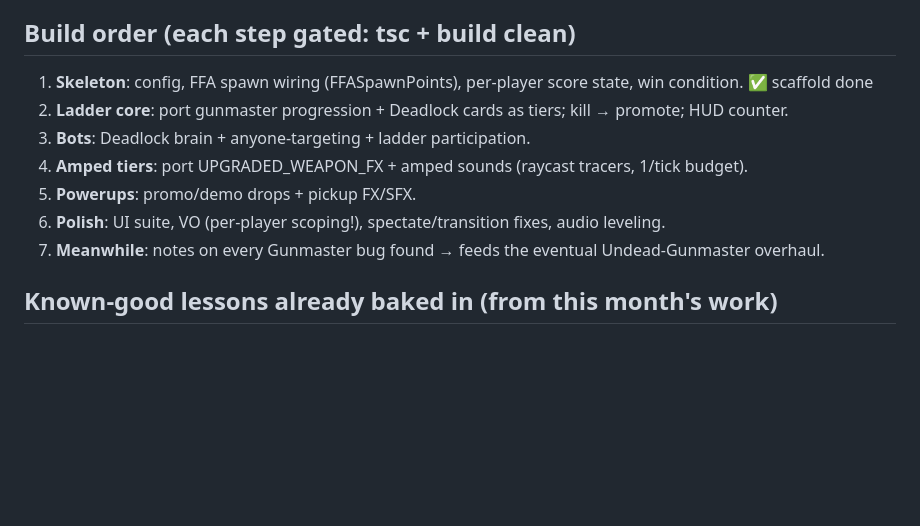
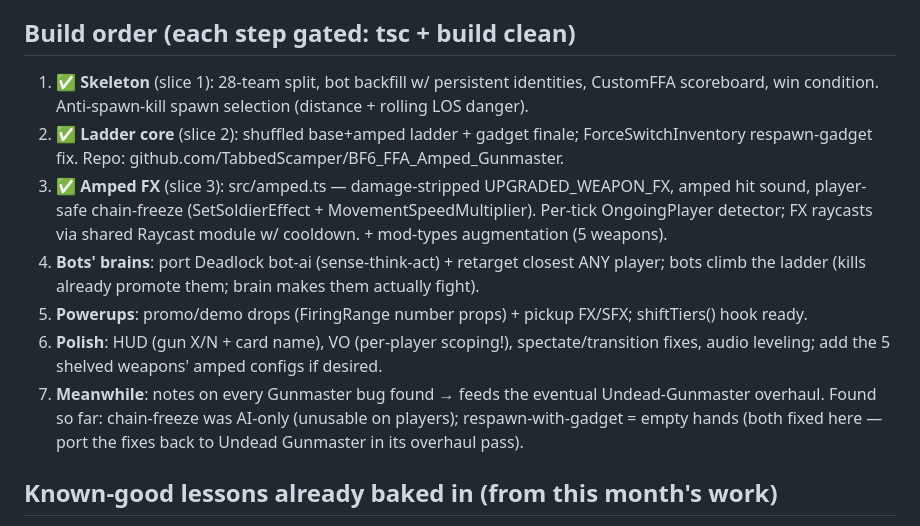
Before and after one commit to TabbedScamper/BF6_FFA_Amped_Gunmaster, a Markdown page: DESIGN.md, the part around the change. GitHub-like rendering; blank space fills up the shorter version.

Commit message:
docs: mark slices 1-3 done in build order; note bugs to backport to Undead Gunmaster

```diff
--- a/DESIGN.md
+++ b/DESIGN.md
@@ -103,13 +103,21 @@ Shuffled subset: (base + amped, shuffled throughout) sliced to `LADDER_GUN_TIERS
 the standalone bug the author hit (respawn with only a gadget = empty hands until manual cycle).
 
 ## Build order (each step gated: tsc + build clean)
-1. **Skeleton**: config, FFA spawn wiring (FFASpawnPoints), per-player score state, win condition. ✅ scaffold done
-2. **Ladder core**: port gunmaster progression + Deadlock cards as tiers; kill → promote; HUD counter.
-3. **Bots**: Deadlock brain + anyone-targeting + ladder participation.
-4. **Amped tiers**: port UPGRADED_WEAPON_FX + amped sounds (raycast tracers, 1/tick budget).
-5. **Powerups**: promo/demo drops + pickup FX/SFX.
-6. **Polish**: UI suite, VO (per-player scoping!), spectate/transition fixes, audio leveling.
+1. ✅ **Skeleton** (slice 1): 28-team split, bot backfill w/ persistent identities, CustomFFA
+   scoreboard, win condition. Anti-spawn-kill spawn selection (distance + rolling LOS danger).
+2. ✅ **Ladder core** (slice 2): shuffled base+amped ladder + gadget finale; ForceSwitchInventory
+   respawn-gadget fix. Repo: github.com/TabbedScamper/BF6_FFA_Amped_Gunmaster.
+3. ✅ **Amped FX** (slice 3): src/amped.ts — damage-stripped UPGRADED_WEAPON_FX, amped hit sound,
+   player-safe chain-freeze (SetSoldierEffect + MovementSpeedMultiplier). Per-tick OngoingPlayer
+   detector; FX raycasts via shared Raycast module w/ cooldown. + mod-types augmentation (5 weapons).
+4. **Bots' brains**: port Deadlock bot-ai (sense-think-act) + retarget closest ANY player; bots
+   climb the ladder (kills already promote them; brain makes them actually fight).
+5. **Powerups**: promo/demo drops (FiringRange number props) + pickup FX/SFX; shiftTiers() hook ready.
+6. **Polish**: HUD (gun X/N + card name), VO (per-player scoping!), spectate/transition fixes,
+   audio leveling; add the 5 shelved weapons' amped configs if desired.
 7. **Meanwhile**: notes on every Gunmaster bug found → feeds the eventual Undead-Gunmaster overhaul.
+   Found so far: chain-freeze was AI-only (unusable on players); respawn-with-gadget = empty hands
+   (both fixed here — port the fixes back to Undead Gunmaster in its overhaul pass).
 
 ## Known-good lessons already baked in (from this month's work)
 Removed-API compat (EnableSpatialObject/EnableSFX/GetScreenEffect...), async-handler rule,
```
